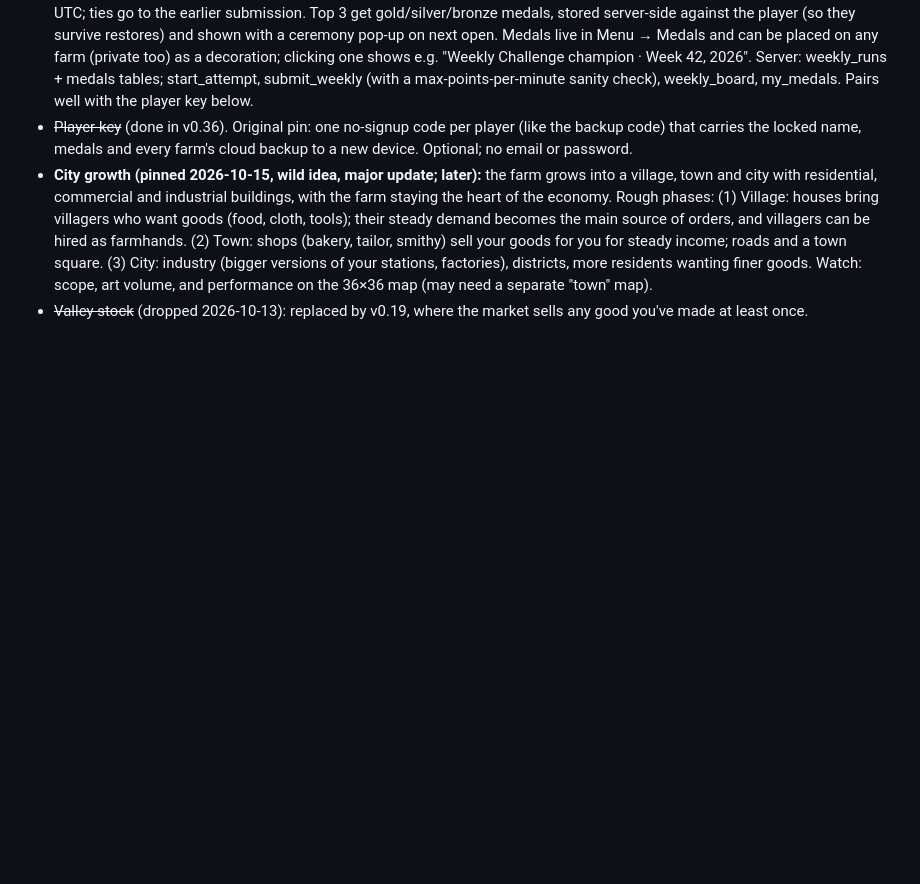
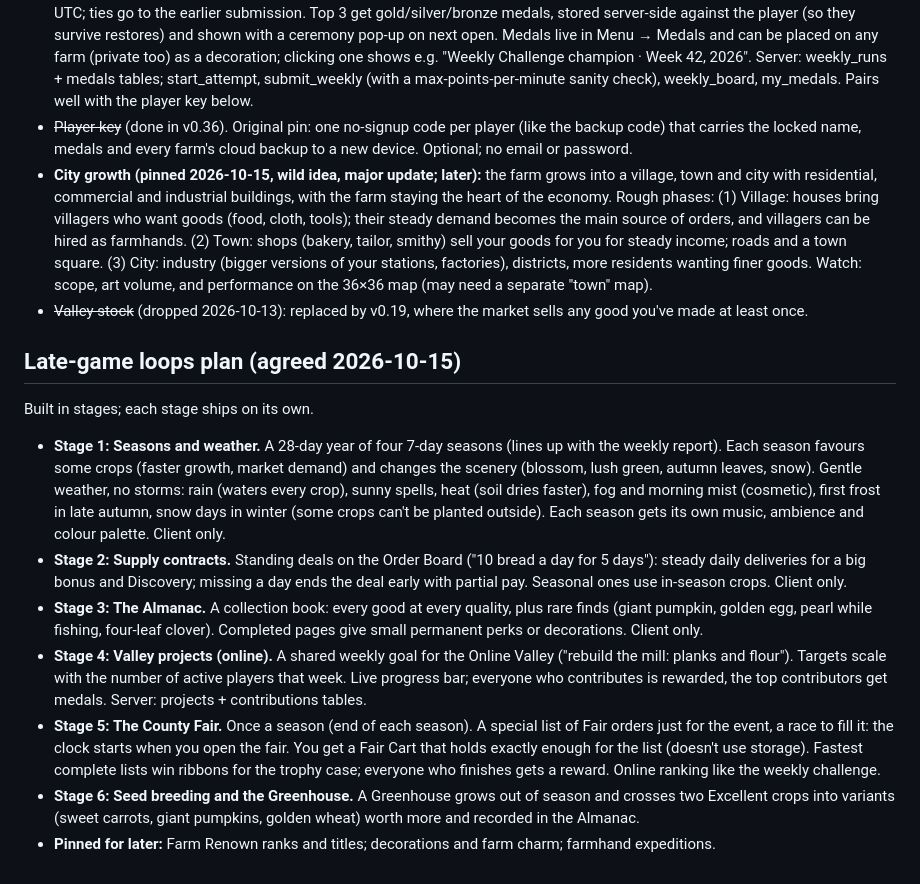
Before and after one commit to ZCGrimshaw/harvestwork, a Markdown page: ROADMAP.md, the part around the change. GitHub-like rendering; blank space fills up the shorter version.

Commit message:
Roadmap: late-game loops in six stages
Co-Authored-By: Claude Opus 5.5 <noreply@anthropic.com>
Claude-Session: https://claude.ai/code/session_011YavNXe4B4cDWi6mDSFxMh

```diff
--- a/ROADMAP.md
+++ b/ROADMAP.md
@@ -53,3 +53,28 @@ Not built yet; picked up when we choose to.
   of your stations, factories), districts, more residents wanting finer goods. Watch: scope, art volume, and
   performance on the 36×36 map (may need a separate "town" map).
 - ~~Valley stock~~ (dropped 2026-10-13): replaced by v0.19, where the market sells any good you've made at least once.
+
+## Late-game loops plan (agreed 2026-10-15)
+
+Built in stages; each stage ships on its own.
+
+- **Stage 1: Seasons and weather.** A 28-day year of four 7-day seasons (lines up with the weekly report). Each
+  season favours some crops (faster growth, market demand) and changes the scenery (blossom, lush green, autumn
+  leaves, snow). Gentle weather, no storms: rain (waters every crop), sunny spells, heat (soil dries faster), fog
+  and morning mist (cosmetic), first frost in late autumn, snow days in winter (some crops can't be planted outside).
+  Each season gets its own music, ambience and colour palette. Client only.
+- **Stage 2: Supply contracts.** Standing deals on the Order Board ("10 bread a day for 5 days"): steady daily
+  deliveries for a big bonus and Discovery; missing a day ends the deal early with partial pay. Seasonal ones use
+  in-season crops. Client only.
+- **Stage 3: The Almanac.** A collection book: every good at every quality, plus rare finds (giant pumpkin, golden
+  egg, pearl while fishing, four-leaf clover). Completed pages give small permanent perks or decorations. Client only.
+- **Stage 4: Valley projects (online).** A shared weekly goal for the Online Valley ("rebuild the mill: planks and
+  flour"). Targets scale with the number of active players that week. Live progress bar; everyone who contributes
+  is rewarded, the top contributors get medals. Server: projects + contributions tables.
+- **Stage 5: The County Fair.** Once a season (end of each season). A special list of Fair orders just for the
+  event, a race to fill it: the clock starts when you open the fair. You get a Fair Cart that holds exactly enough
+  for the list (doesn't use storage). Fastest complete lists win ribbons for the trophy case; everyone who finishes
+  gets a reward. Online ranking like the weekly challenge.
+- **Stage 6: Seed breeding and the Greenhouse.** A Greenhouse grows out of season and crosses two Excellent crops
+  into variants (sweet carrots, giant pumpkins, golden wheat) worth more and recorded in the Almanac.
+- **Pinned for later:** Farm Renown ranks and titles; decorations and farm charm; farmhand expeditions.
```
